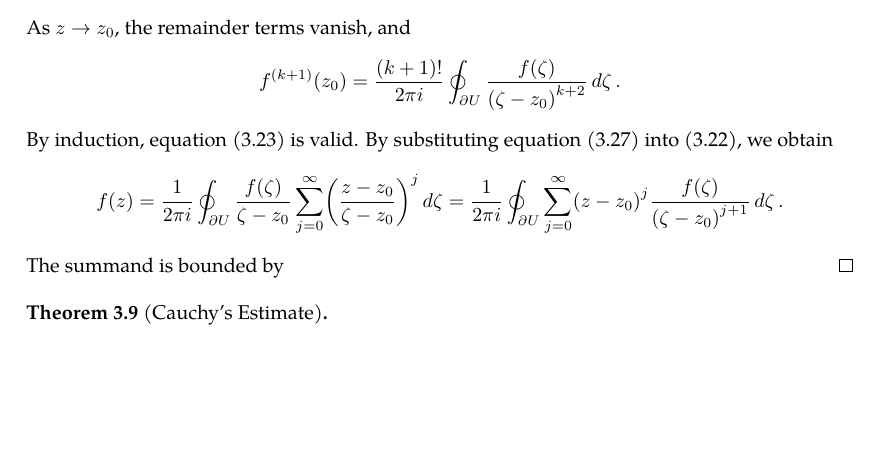
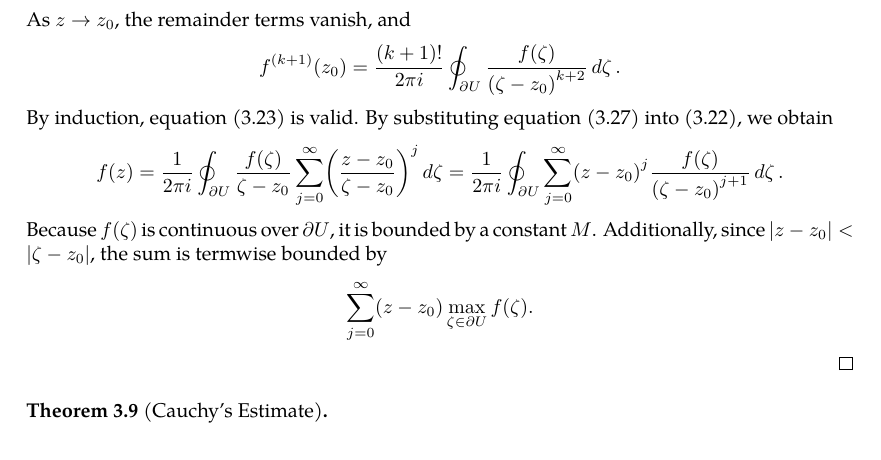
Before and after one commit to slipperking/complex-analysis-latex, a LaTeX document (main.tex): part of page 26 of 26, cut so that both start at the same text, the shorter picture padded with empty space. Compiled offline with pdfLaTeX.

Commit message:
overleaf_to_git (Mon May 26 09:06:22 2025 -0700): update main.tex from r5247 to r5264

```diff
--- a/main.tex
+++ b/main.tex
@@ -708,7 +708,8 @@ The Cauchy--Goursat Integral Formula (\autoref{thm:cauchygoursatformula}) can al
     \end{align*}
     where the remainder terms have a form resembling \[O\paren{\abs{z-z_0}^2}=\paren{z-z_0}^2\frac{k!}{2\pi i}\brackets{k+1+\begin{pmatrix}k+1\\2\end{pmatrix}}\oint_{\partial U}\frac{f(\zeta)}{\paren{\zeta-z_0}^{k+3}}\ddzeta+O\paren{\abs{z-z_0}^3}.\]
     The difference quotient is equal to \[\frac{f^{(k)}(z)-f^{(k)}\paren{z_0}}{z-z_0}=\frac{(k+1)!}{2\pi i}\oint_{\partial U}\frac{f(\zeta)}{\paren{\zeta-z_0}^{k+2}}\ddzeta+O\abs{z-z_0}.\] As \(z\to z_0\), the remainder terms vanish, and \[f^{(k+1)}\paren{z_0}=\frac{(k+1)!}{2\pi i}\oint_{\partial U}\frac{f(\zeta)}{\paren{\zeta-z_0}^{k+2}}\ddzeta.\]
-    By induction, equation \eqref{eq:cauchydifferentiationformula_statement} is valid. By substituting equation \eqref{eq:cauchydifferentiationformula_kernelexpansion} into \eqref{eq:cauchygoursatformula}, we obtain \[f(z)=\frac{1}{2\pi i}\oint_{\partial U}\frac{f(\zeta)}{\zeta-z_0}\sum_{j=0}^{\infty}\paren{\frac{z-z_0}{\zeta-z_0}}^j\ddzeta=\frac{1}{2\pi i}\oint_{\partial U}\sum_{j=0}^{\infty}\paren{z-z_0}^j\frac{f(\zeta)}{\paren{\zeta-z_0}^{j+1}}\ddzeta.\] The summand is bounded by
+    By induction, equation \eqref{eq:cauchydifferentiationformula_statement} is valid. By substituting equation \eqref{eq:cauchydifferentiationformula_kernelexpansion} into \eqref{eq:cauchygoursatformula}, we obtain \[f(z)=\frac{1}{2\pi i}\oint_{\partial U}\frac{f(\zeta)}{\zeta-z_0}\sum_{j=0}^{\infty}\paren{\frac{z-z_0}{\zeta-z_0}}^j\ddzeta=\frac{1}{2\pi i}\oint_{\partial U}\sum_{j=0}^{\infty}\paren{z-z_0}^j\frac{f(\zeta)}{\paren{\zeta-z_0}^{j+1}}\ddzeta.\]
+    Because \(f(\zeta)\) is continuous over \(\partial U\), it is bounded by a constant \(M\). Additionally, since \(\abs{z-z_0}<\abs{\zeta-z_0}\), the sum is termwise bounded by \[\sum_{j=0}^\infty\paren{z-z_0}\max_{\zeta\in\partial U} f(\zeta).\]
 \end{proof}
 \begin{theorem}[Cauchy's Estimate]\label{thm:cauchysestimate}
 
```
